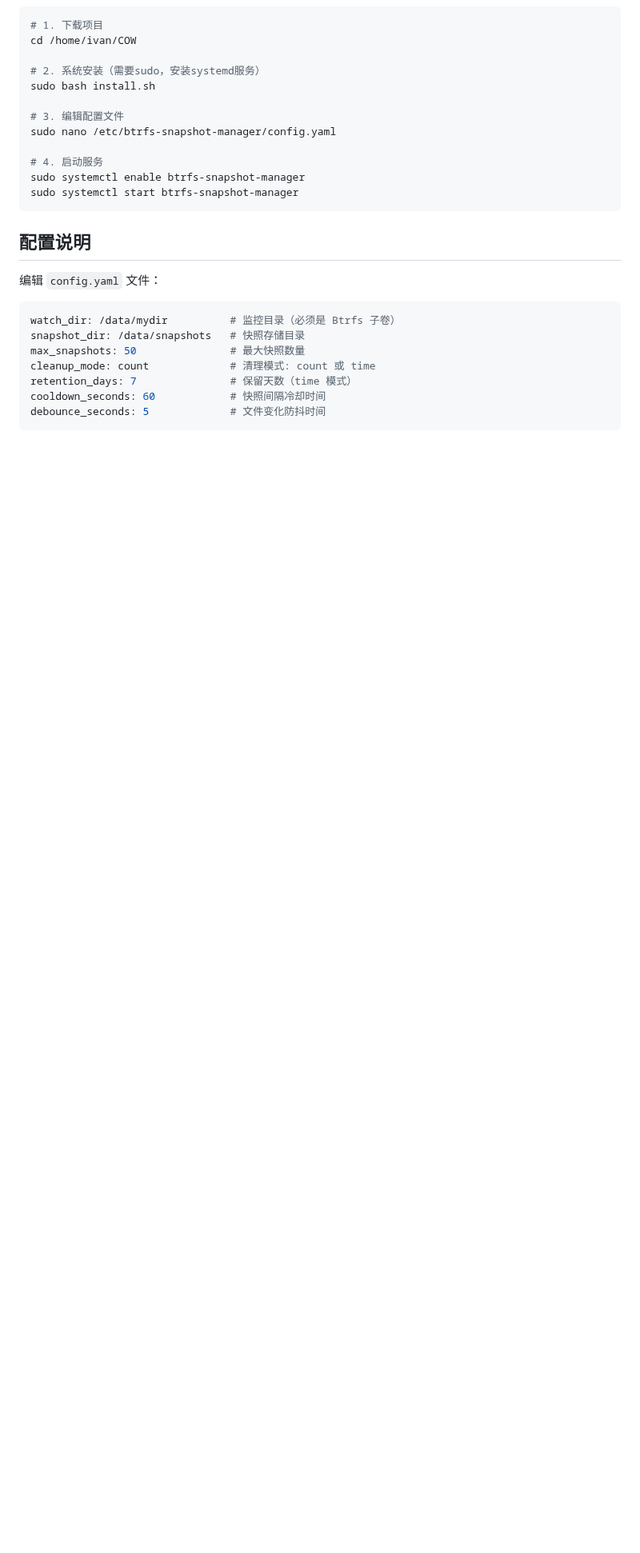
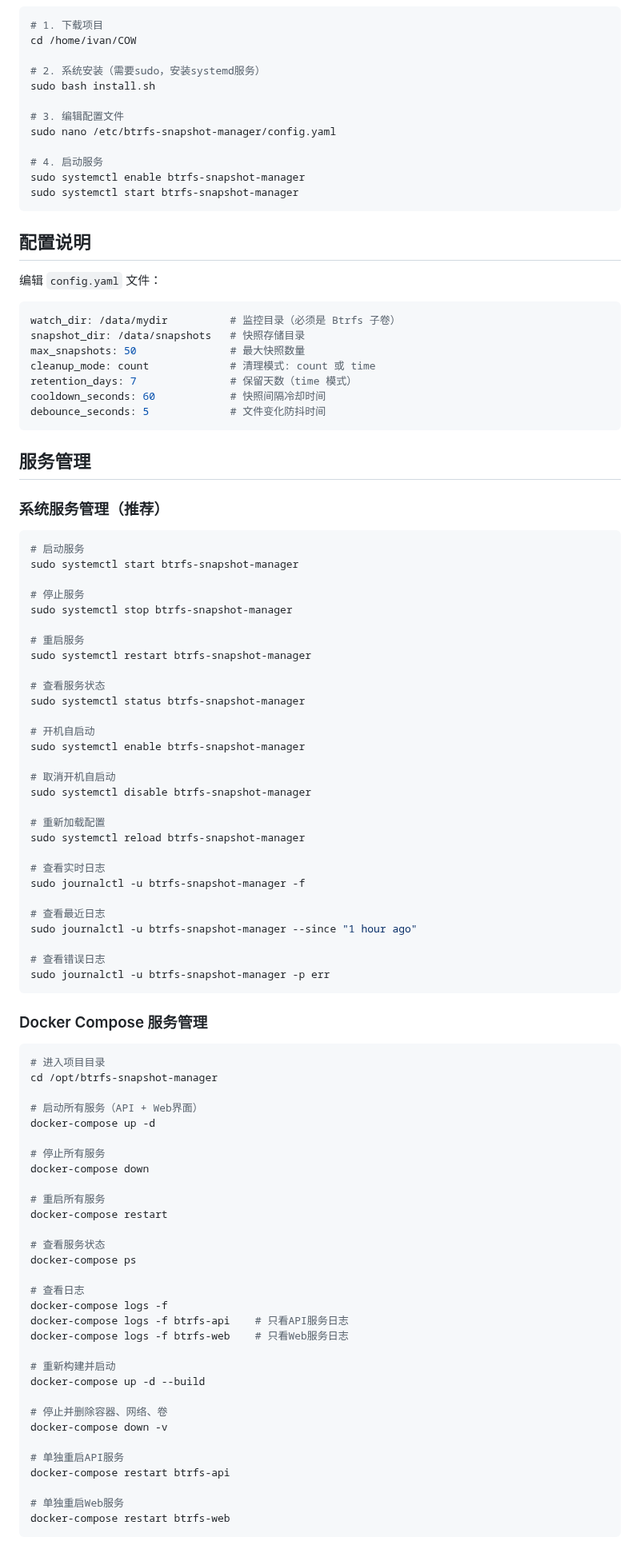
Before and after one commit to redyuan43/btrfs-snapshot-manager, a Markdown page: README.md, the part around one of its changes. Shown at 80% size. Drawn GitHub-style; blank space fills up the shorter version.

````diff
--- a/README.md
+++ b/README.md
@@ -73,3 +95,75 @@ cooldown_seconds: 60            # 快照间隔冷却时间
 debounce_seconds: 5             # 文件变化防抖时间
 ```
 
+## 服务管理
+
+### 系统服务管理（推荐）
+
+```bash
+# 启动服务
+sudo systemctl start btrfs-snapshot-manager
+
+# 停止服务
+sudo systemctl stop btrfs-snapshot-manager
+
+# 重启服务
+sudo systemctl restart btrfs-snapshot-manager
+
+# 查看服务状态
+sudo systemctl status btrfs-snapshot-manager
+
+# 开机自启动
+sudo systemctl enable btrfs-snapshot-manager
+
+# 取消开机自启动
+sudo systemctl disable btrfs-snapshot-manager
+
+# 重新加载配置
+sudo systemctl reload btrfs-snapshot-manager
+
+# 查看实时日志
+sudo journalctl -u btrfs-snapshot-manager -f
+
+# 查看最近日志
+sudo journalctl -u btrfs-snapshot-manager --since "1 hour ago"
+
+# 查看错误日志
+sudo journalctl -u btrfs-snapshot-manager -p err
+```
+
+### Docker Compose 服务管理
+
+```bash
+# 进入项目目录
+cd /opt/btrfs-snapshot-manager
+
+# 启动所有服务（API + Web界面）
+docker-compose up -d
+
+# 停止所有服务
+docker-compose down
+
+# 重启所有服务
+docker-compose restart
+
+# 查看服务状态
+docker-compose ps
+
+# 查看日志
+docker-compose logs -f
+docker-compose logs -f btrfs-api    # 只看API服务日志
+docker-compose logs -f btrfs-web    # 只看Web服务日志
+
+# 重新构建并启动
+docker-compose up -d --build
+
+# 停止并删除容器、网络、卷
+docker-compose down -v
+
+# 单独重启API服务
+docker-compose restart btrfs-api
+
+# 单独重启Web服务
+docker-compose restart btrfs-web
+```
+
````
Also changed, not shown: other parts of README.md (+43 -7 lines).
